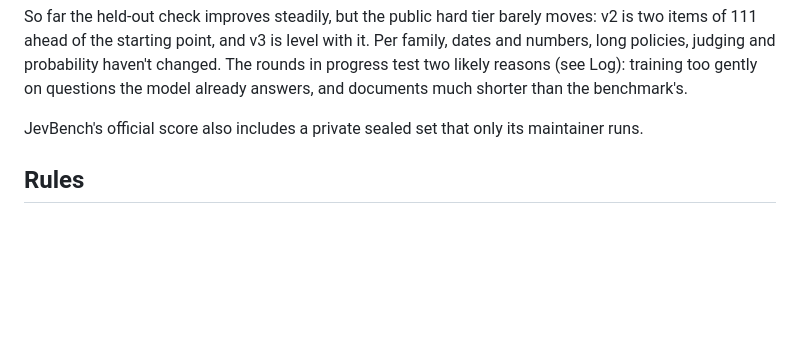
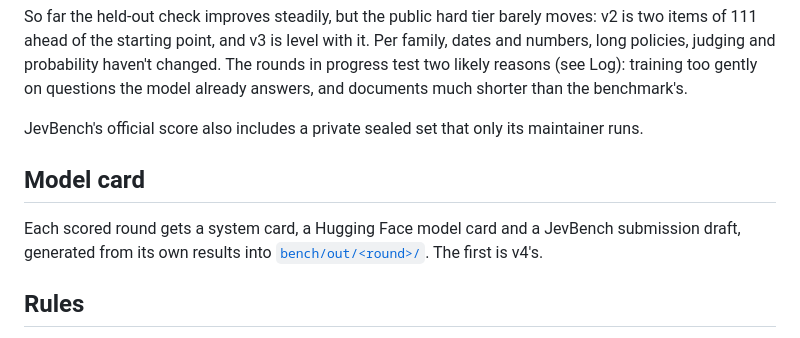
Before and after one commit to crh225/plumb, a Markdown page: README.md, the part around the change. Drawn GitHub-style; blank space fills up the shorter version.

Commit message:
README: where the model cards live
Co-Authored-By: Claude Opus 5.5 <noreply@anthropic.com>

```diff
--- a/README.md
+++ b/README.md
@@ -30,6 +30,11 @@ policies, judging and probability haven't changed. The rounds in progress test t
 than the benchmark's.
 
 JevBench's official score also includes a private sealed set that only its maintainer runs.
+
+## Model card
+
+Each scored round gets a system card, a Hugging Face model card and a JevBench submission draft,
+generated from its own results into [`bench/out/<round>/`](bench/out/). The first is v4's.
 
 ## Rules
 
```
